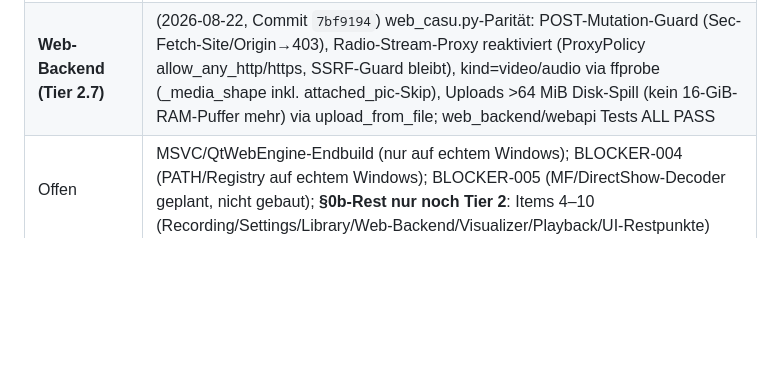
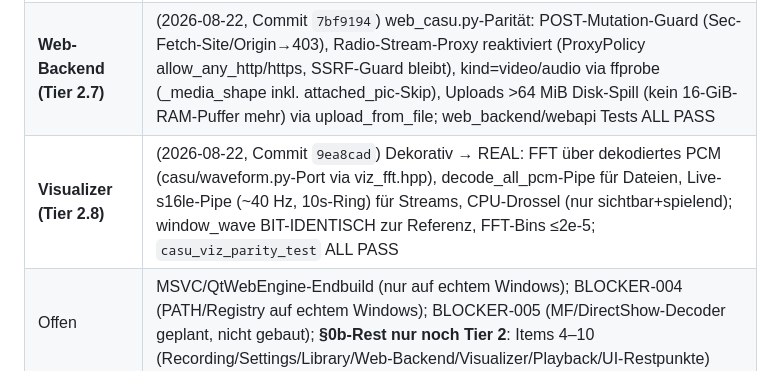
Before and after one commit to error-wtf/CASU-CODEC, a Markdown page: ALL_RELEASE_V5/Windows/PORT_STATUS.md, the part around the change. GitHub-like rendering; blank space fills up the shorter version.

Commit message:
docs: Tier 2.8 visualizer complete

```diff
--- a/ALL_RELEASE_V5/Windows/PORT_STATUS.md
+++ b/ALL_RELEASE_V5/Windows/PORT_STATUS.md
@@ -24,6 +24,7 @@
 | **Library (Tier 2.6)** | (2026-08-22, Commit `5daf7c8`) Vollständiges Resume-/Identitätsmodell (size_bytes/modified_ns/resume_seconds/duration_seconds/last_played/last_seen + Tag-Metadata), Bookmarks (Upsert, Default-Label half-even) und gespeicherte Playlists; Extensions-Whitelist **IDENTISCH** zur Referenz (inkl. .casu/.mp5, ohne .m3u/.pls), 100k-Scan-Cap, casefold-Suche/-Gruppierung mit „(unknown)“, A/V-Delays ±5000 ms geklemmt, Prefs atomar; `casu_library_parity_test` 15 Checks ALL PASS |
 | **Recording (Tier 2.4)** | (2026-08-22, Commit `2e95e1d`) casu/recording.py-Vollport: Temp-Schreiben + ffprobe-Verifikation + ATOMISCHER Publish (statt Direkt-ins-Ziel), -map_metadata/-map_chapters ergänzt, 10-Container-Whitelist (behebt wirkungsloses record_format), Splitting per record_split_minutes mit part%03d-Rotation und Linux-Stem-Schema, Selbstüberschreibschutz, SIGTERM-255-Fehlnegativ behoben; `casu_recording_parity_test` 10 Checks ALL PASS |
 | **Web-Backend (Tier 2.7)** | (2026-08-22, Commit `7bf9194`) web_casu.py-Parität: POST-Mutation-Guard (Sec-Fetch-Site/Origin→403), Radio-Stream-Proxy reaktiviert (ProxyPolicy allow_any_http/https, SSRF-Guard bleibt), kind=video/audio via ffprobe (_media_shape inkl. attached_pic-Skip), Uploads >64 MiB Disk-Spill (kein 16-GiB-RAM-Puffer mehr) via upload_from_file; web_backend/webapi Tests ALL PASS |
+| **Visualizer (Tier 2.8)** | (2026-08-22, Commit `9ea8cad`) Dekorativ → REAL: FFT über dekodiertes PCM (casu/waveform.py-Port via viz_fft.hpp), decode_all_pcm-Pipe für Dateien, Live-s16le-Pipe (~40 Hz, 10s-Ring) für Streams, CPU-Drossel (nur sichtbar+spielend); window_wave BIT-IDENTISCH zur Referenz, FFT-Bins ≤2e-5; `casu_viz_parity_test` ALL PASS |
 | Offen | MSVC/QtWebEngine-Endbuild (nur auf echtem Windows); BLOCKER-004 (PATH/Registry auf echtem Windows); BLOCKER-005 (MF/DirectShow-Decoder geplant, nicht gebaut); **§0b-Rest nur noch Tier 2**: Items 4–10 (Recording/Settings/Library/Web-Backend/Visualizer/Playback/UI-Restpunkte) |
 
 ## Nächste Schritte (v5.0.0)
```
Also changed, not shown: HANDOVER.md (+1 -1 lines).
